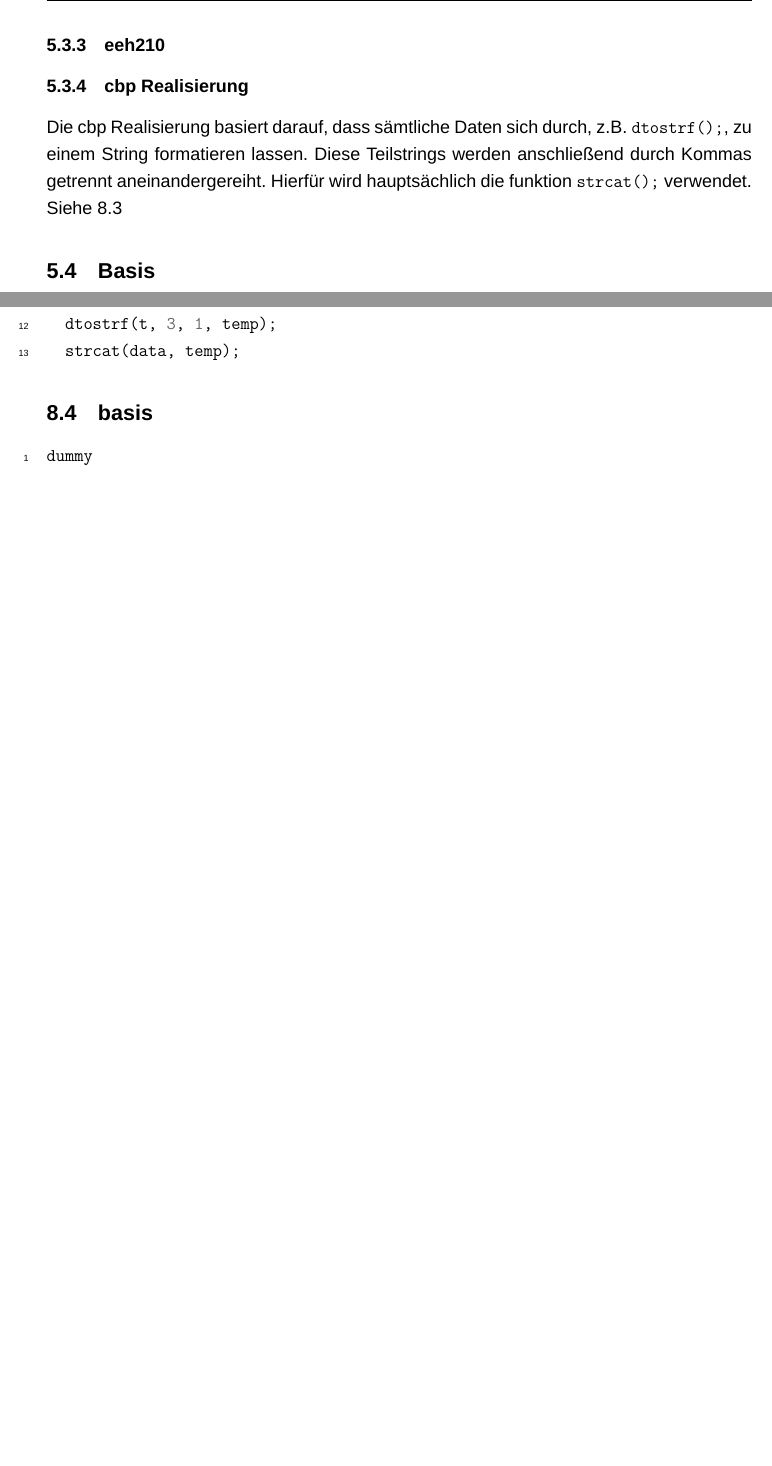
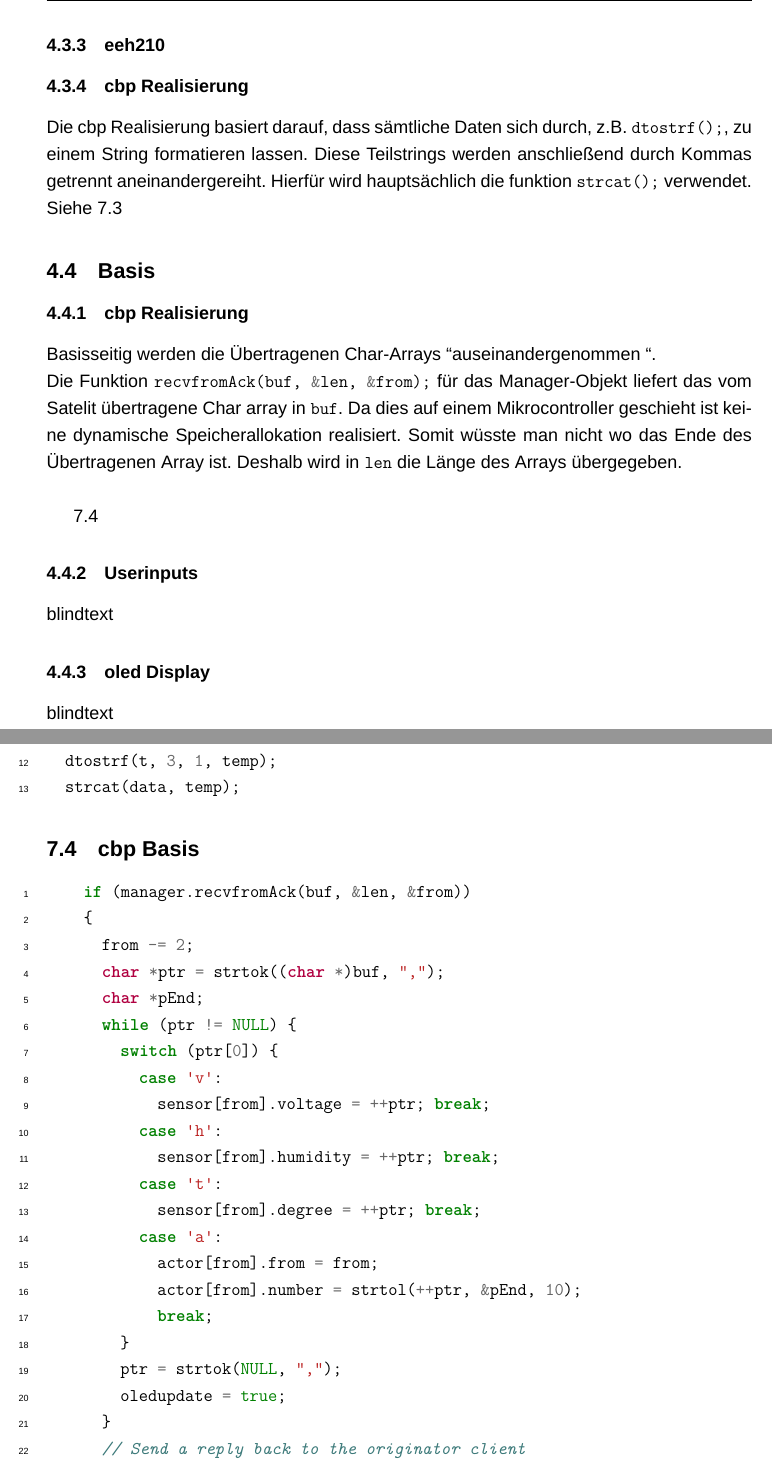
Before and after one commit to resnikal71202/hygro_bericht, a LaTeX document (bericht.tex, which reads Hauptteil/anhang/sw/basis.tex, Hauptteil/sw/basis/basis.tex, Hauptteil/sw/basis/cbp/cbp.tex): two parts of pages 8 and 9 of 10 before the commit and two parts of pages 8 and 10 of 11 after it, joined at a grey line, cut so that both start at the same text, the shorter picture padded with empty space. Compiled offline with XeLaTeX; a missing font is replaced by an installed copy or a similar font.

Commit message:
started cbp basis

```diff
--- a/Hauptteil/anhang/sw/basis.tex
+++ b/Hauptteil/anhang/sw/basis.tex
@@ -1,6 +1,29 @@
-\subsection{basis}
+\subsection{cbp Basis}
 %\pagenumbering{roman}
-\label{lst:tim3_defines}
+\label{cbp basis}
 \begin{minted}[linenos]{c++}
-dummy
+    if (manager.recvfromAck(buf, &len, &from))
+    {
+      from -= 2;
+      char *ptr = strtok((char *)buf, ",");
+      char *pEnd;
+      while (ptr != NULL) {
+        switch (ptr[0]) {
+          case 'v':
+            sensor[from].voltage = ++ptr; break;
+          case 'h':
+            sensor[from].humidity = ++ptr; break;
+          case 't':
+            sensor[from].degree = ++ptr; break;
+          case 'a':
+            actor[from].from = from;
+            actor[from].number = strtol(++ptr, &pEnd, 10);
+            break;
+        }
+        ptr = strtok(NULL, ",");
+        oledupdate = true;
+      }
+      // Send a reply back to the originator client
+      from += 2;
+    }
 \end{minted}
--- a/Hauptteil/sw/basis/basis.tex
+++ b/Hauptteil/sw/basis/basis.tex
@@ -1,2 +1,4 @@
 \subsection{Basis}
-%\cbp Realisierung
+\input{./Hauptteil/sw/basis/cbp/cbp}
+\input{./Hauptteil/sw/basis/userinputs/userinputs}
+\input{./Hauptteil/sw/basis/oled/oled}
--- /dev/null
+++ b/Hauptteil/sw/basis/cbp/cbp.tex
@@ -0,0 +1,4 @@
+\subsubsection{cbp Realisierung}
+Basisseitig werden die Übertragenen Char-Arrays \grqq auseinandergenommen \grqq .\\ Die Funktion \mintinline{c++}{recvfromAck(buf, &len, &from);} für das Manager-Objekt liefert das vom Satelit übertragene Char array in \mintinline{c++}{buf}. Da dies auf einem Mikrocontroller geschieht ist keine dynamische Speicherallokation realisiert. Somit wüsste man nicht wo das Ende des Übertragenen Array ist. Deshalb wird in \mintinline{c++}{len} die Länge des Arrays übergegeben.\\
+
+\ref{cbp basis}
--- /dev/null
+++ b/Hauptteil/sw/basis/oled/oled.tex
@@ -0,0 +1,2 @@
+\subsubsection{oled Display}
+blindtext
--- /dev/null
+++ b/Hauptteil/sw/basis/userinputs/userinputs.tex
@@ -0,0 +1,2 @@
+\subsubsection{Userinputs}
+blindtext
```
Also changed, not shown: Hauptteil/hw/auswahl.tex (+1 -1 lines), Hauptteil/anhang/anhang.tex (line endings or trailing spaces), bericht.pdf, 10 other files.
